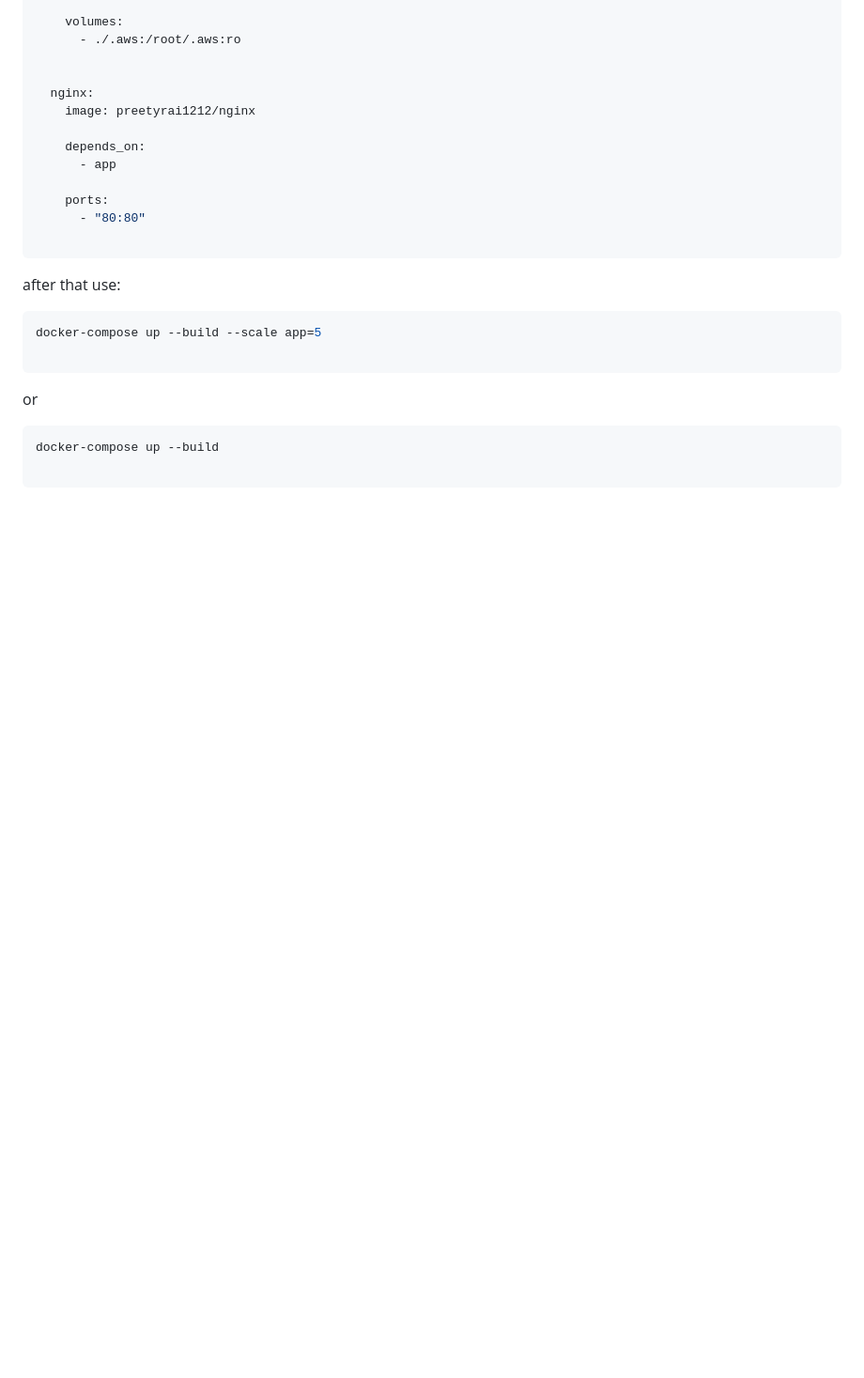
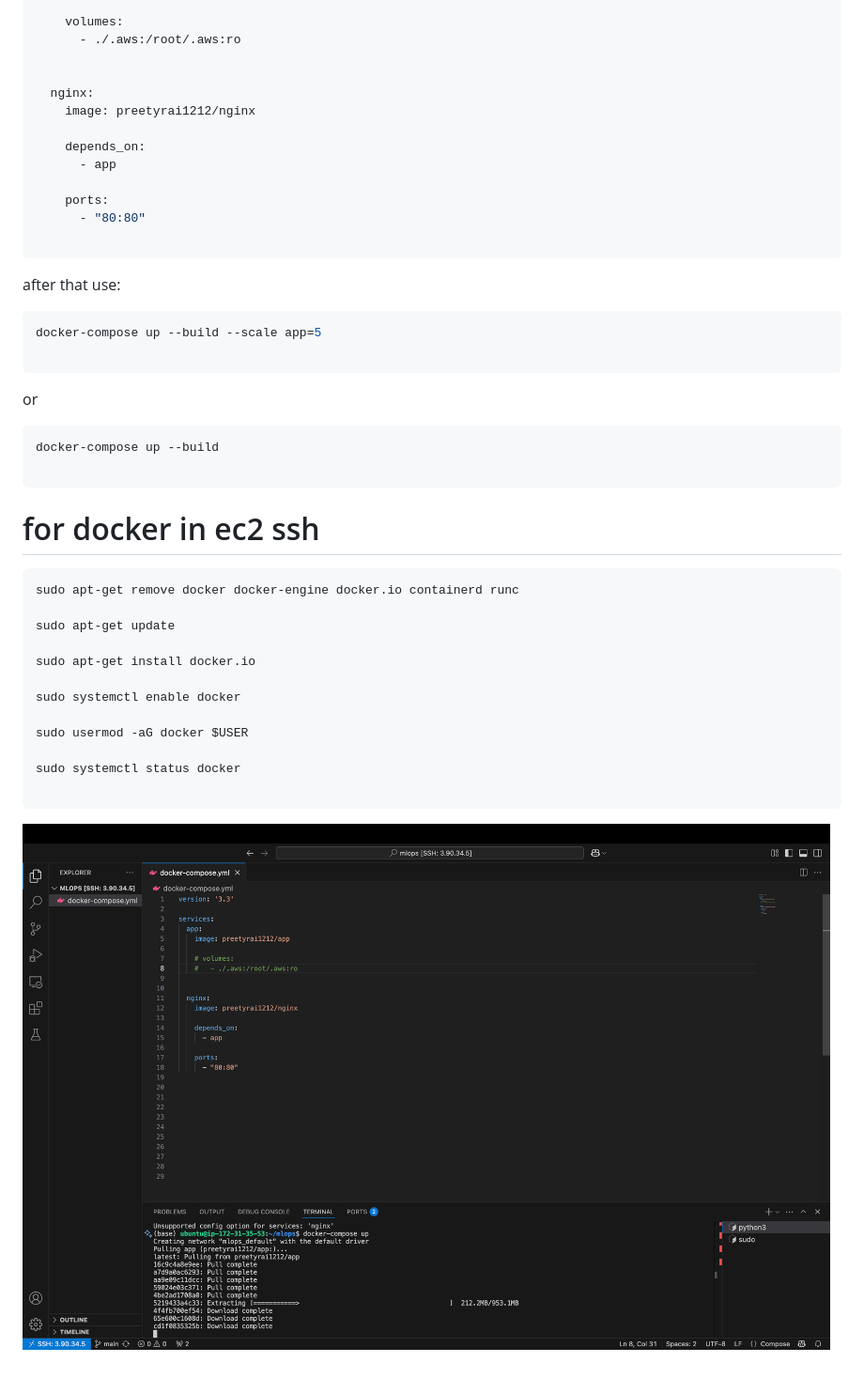
Before and after one commit to drpreetyrai/FastAPI_Nginx_HuggingFaceTransfromers, a Markdown page: README.md, the part around the change. Shown: that part at 94% size. Rendered like a GitHub page; pictures changed too: ssh.png (added); blank space fills up the shorter version.

````diff
--- a/README.md
+++ b/README.md
@@ -111,3 +111,22 @@ or
 docker-compose up --build
 
 ```
+
+
+# for docker in ec2 ssh
+```bash
+sudo apt-get remove docker docker-engine docker.io containerd runc
+
+sudo apt-get update
+
+sudo apt-get install docker.io
+
+sudo systemctl enable docker
+
+sudo usermod -aG docker $USER
+
+sudo systemctl status docker
+
+```
+
+![alt text](ssh.png)
````
Also changed, not shown: 1 other file.
